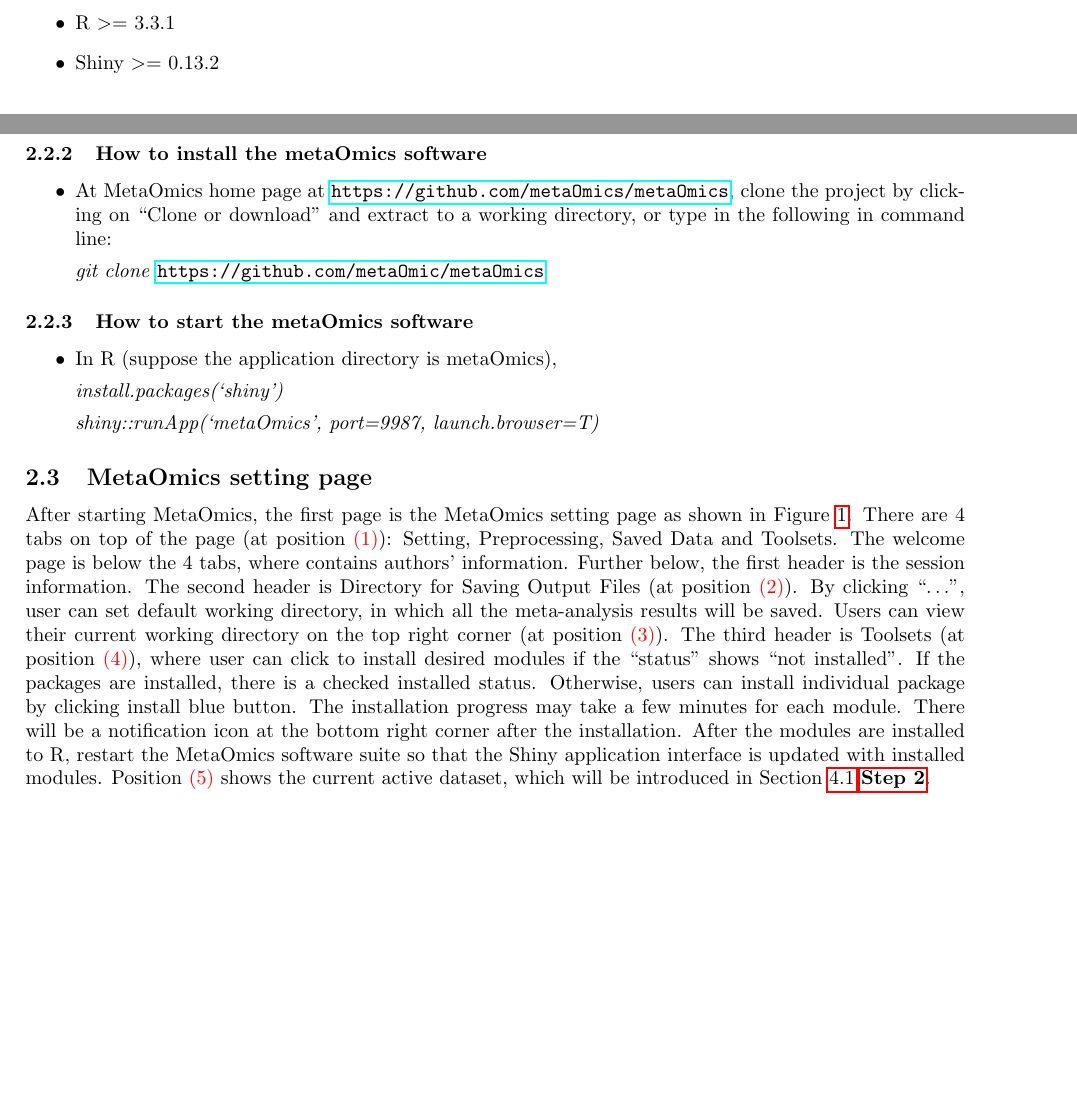
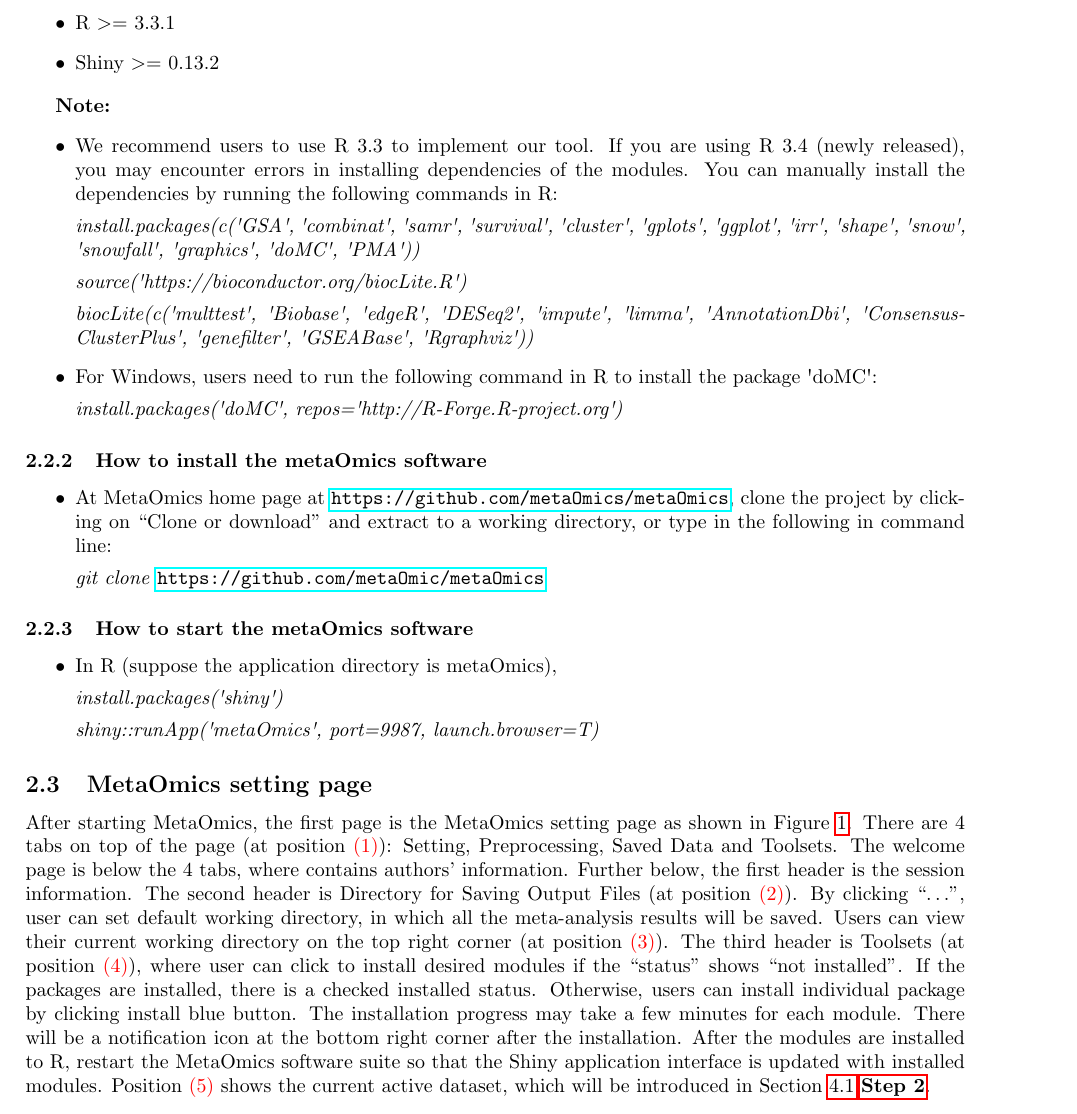
Before and after one commit to metaOmic/tutorial, a LaTeX document (metaOmics_turtorial.tex, which reads content/prelim.tex): two parts of pages 3 and 4 of 38 before the commit and part of page 4 of 38 after it, the two joined at a grey line, cut so that both start at the same text, the shorter picture padded with empty space. Compiled offline with pdfLaTeX.

Commit message:
update requirement

```diff
--- a/content/prelim.tex
+++ b/content/prelim.tex
@@ -69,6 +69,30 @@
 \item Shiny $>=$ 0.13.2
 \end{itemize}
 
+
+
+{\bf Note:}
+\begin{itemize}
+\item We recommend users to use R 3.3 to implement our tool. If you are using R 3.4 (newly released), you may encounter errors in installing dependencies of the modules. You can manually install the dependencies by running the following commands in R:
+
+\textit{install.packages(c(\textquotesingle GSA\textquotesingle, \textquotesingle combinat\textquotesingle, \textquotesingle   samr\textquotesingle   , \textquotesingle   survival\textquotesingle   , \textquotesingle   cluster\textquotesingle   , \textquotesingle   gplots\textquotesingle   ,
+  \textquotesingle   ggplot\textquotesingle   , \textquotesingle   irr\textquotesingle   , \textquotesingle   shape\textquotesingle   , \textquotesingle   snow\textquotesingle   , \textquotesingle   snowfall\textquotesingle   , \textquotesingle   graphics\textquotesingle   , \textquotesingle   doMC\textquotesingle   , \textquotesingle   PMA\textquotesingle   ))
+  }
+
+\textit{source(\textquotesingle   https://bioconductor.org/biocLite.R\textquotesingle   )  }
+
+\textit{biocLite(c(\textquotesingle   multtest\textquotesingle   , \textquotesingle   Biobase\textquotesingle   , \textquotesingle   edgeR\textquotesingle   , \textquotesingle   DESeq2\textquotesingle   , \textquotesingle   impute\textquotesingle   ,
+  \textquotesingle   limma\textquotesingle   , \textquotesingle   AnnotationDbi\textquotesingle   , \textquotesingle   ConsensusClusterPlus\textquotesingle   , \textquotesingle   genefilter\textquotesingle   , \textquotesingle   GSEABase\textquotesingle   , \textquotesingle   Rgraphviz\textquotesingle   ))
+  }
+
+\item For Windows, users need to run the following command in R to install the package \textquotesingle doMC\textquotesingle:
+
+\textit{install.packages(\textquotesingle doMC\textquotesingle, repos=\textquotesingle http://R-Forge.R-project.org\textquotesingle)}
+
+\end{itemize}
+
+
+
 \subsubsection{How to install the metaOmics software}
 \begin{itemize}
 \item At MetaOmics home page at \url{https://github.com/metaOmics/metaOmics}, clone the project by
@@ -82,9 +106,9 @@
 \begin{itemize}
 \item In R (suppose the application directory is metaOmics),
 
-\textit{install.packages(`shiny')}
+\textit{install.packages(\textquotesingle shiny\textquotesingle)}
 
-\textit{shiny::runApp(`metaOmics', port=9987, launch.browser=T)}
+\textit{shiny::runApp(\textquotesingle metaOmics\textquotesingle, port=9987, launch.browser=T)}
 \end{itemize}
 
 \subsection{MetaOmics setting page}
--- a/metaOmics_turtorial.tex
+++ b/metaOmics_turtorial.tex
@@ -11,6 +11,8 @@
 \usepackage{xcolor}
 \usepackage{enumitem}
 \usepackage{multirow}
+%\usepackage[T1]{fontenc}  % access \textquotedbl
+\usepackage{textcomp}     % access \textquotesingle
 
 \newlist{steps}{enumerate}{1}
 \setlist[steps, 1]{label = \textbf{Step \arabic*}}
```
Also changed, not shown: metaOmics_turtorial.pdf, 4 other files.
